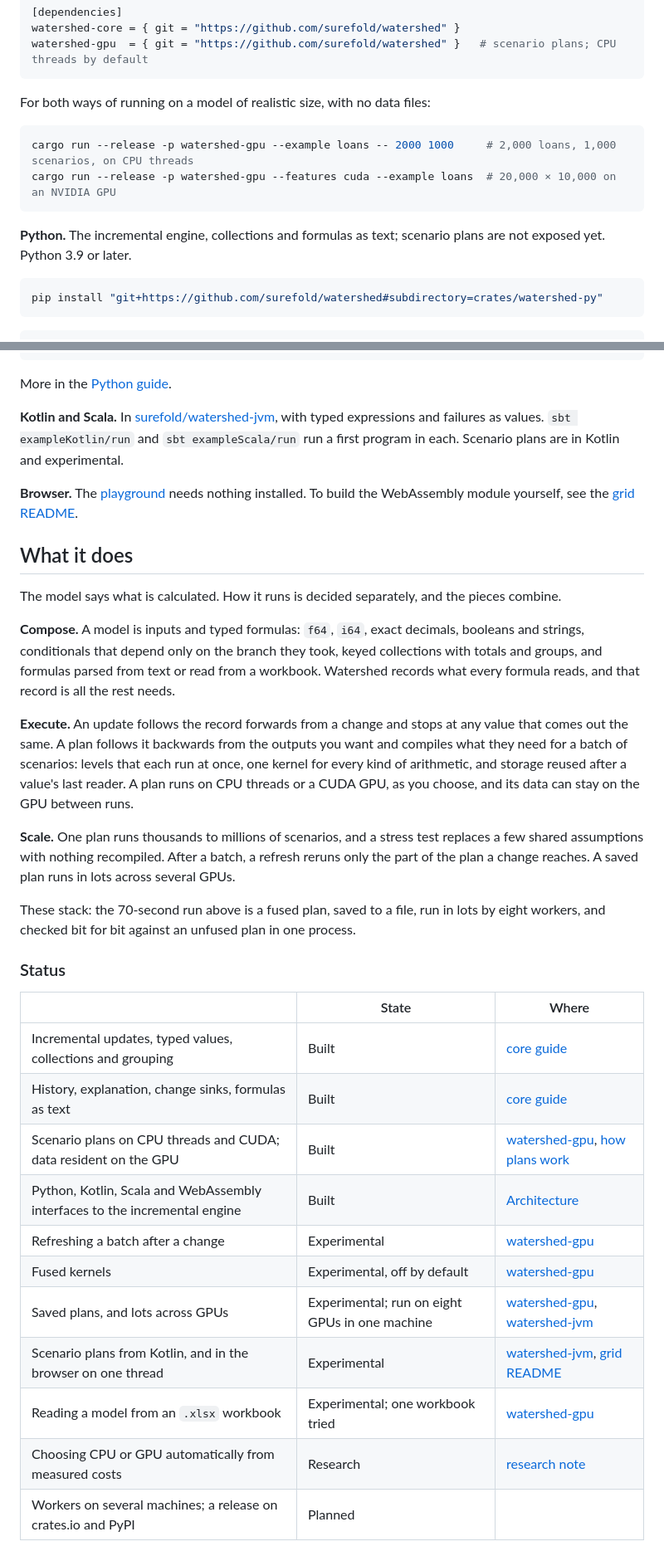
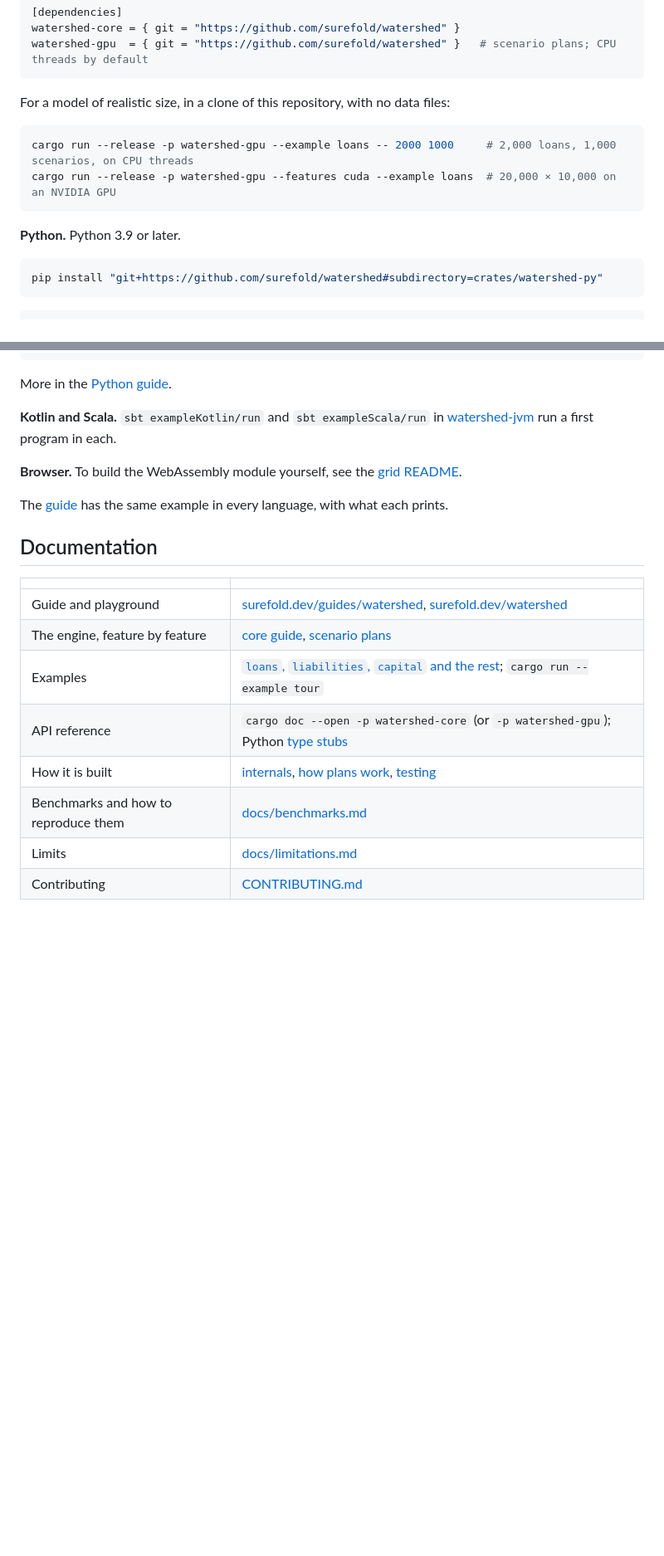
Before and after one commit to surefold/watershed, a Markdown page: README.md, 2 parts joined by grey strips. Shown at 83% size. GitHub-like rendering; blank space fills up the shorter version.

````diff
--- a/README.md
+++ b/README.md
@@ -85,15 +198,15 @@ watershed-core = { git = "https://github.com/surefold/watershed" }
 watershed-gpu  = { git = "https://github.com/surefold/watershed" }   # scenario plans; CPU threads by default
 ```
 
-For both ways of running on a model of realistic size, with no data files:
+For a model of realistic size, in a clone of this repository, with no data
+files:
 
 ```bash
 cargo run --release -p watershed-gpu --example loans -- 2000 1000     # 2,000 loans, 1,000 scenarios, on CPU threads
 cargo run --release -p watershed-gpu --features cuda --example loans  # 20,000 × 10,000 on an NVIDIA GPU
 ```
 
-**Python.** The incremental engine, collections and formulas as text;
-scenario plans are not exposed yet. Python 3.9 or later.
+**Python.** Python 3.9 or later.
 
 ```bash
 pip install "git+https://github.com/surefold/watershed#subdirectory=crates/watershed-py"
@@ -115,56 +228,26 @@ print(g.explain(total))  # the tree behind it
 
 More in the [Python guide](crates/watershed-py/README.md).
 
-**Kotlin and Scala.** In
-[surefold/watershed-jvm](https://github.com/surefold/watershed-jvm), with
-typed expressions and failures as values. `sbt exampleKotlin/run` and
-`sbt exampleScala/run` run a first program in each. Scenario plans are in
-Kotlin and experimental.
+**Kotlin and Scala.** `sbt exampleKotlin/run` and `sbt exampleScala/run` in
+[watershed-jvm](https://github.com/surefold/watershed-jvm) run a first
+program in each.
 
-**Browser.** The [playground](https://surefold.dev/watershed/) needs nothing
-installed. To build the WebAssembly module yourself, see the
+**Browser.** To build the WebAssembly module yourself, see the
 [grid README](crates/watershed-grid/README.md#building-and-running).
 
-## What it does
+The [guide](https://surefold.dev/guides/watershed/#example) has the same
+example in every language, with what each prints.
 
-The model says what is calculated. How it runs is decided separately, and
-the pieces combine.
+## Documentation
 
-**Compose.** A model is inputs and typed formulas: `f64`, `i64`, exact
-decimals, booleans and strings, conditionals that depend only on the branch
-they took, keyed collections with totals and groups, and formulas parsed
-from text or read from a workbook. Watershed records what every formula
-reads, and that record is all the rest needs.
+| | |
+|---|---|
+| Guide and playground | [surefold.dev/guides/watershed](https://surefold.dev/guides/watershed/), [surefold.dev/watershed](https://surefold.dev/watershed/) |
+| The engine, feature by feature | [core guide](crates/watershed-core/README.md), [scenario plans](crates/watershed-gpu/README.md) |
+| Examples | [`loans`, `liabilities`, `capital` and the rest](crates/watershed-gpu/README.md#running-the-examples); `cargo run --example tour` |
+| API reference | `cargo doc --open -p watershed-core` (or `-p watershed-gpu`); Python [type stubs](crates/watershed-py/watershed.pyi) |
+| How it is built | [internals](docs/internals.md), [how plans work](docs/scenario-plans.md), [testing](docs/testing.md) |
+| Benchmarks and how to reproduce them | [docs/benchmarks.md](docs/benchmarks.md) |
+| Limits | [docs/limitations.md](docs/limitations.md) |
+| Contributing | [CONTRIBUTING.md](CONTRIBUTING.md) |
 
-**Execute.** An update follows the record forwards from a change and stops
-at any value that comes out the same. A plan follows it backwards from the
-outputs you want and compiles what they need for a batch of scenarios:
-levels that each run at once, one kernel for every kind of arithmetic, and
-storage reused after a value's last reader. A plan runs on CPU threads or a
-CUDA GPU, as you choose, and its data can stay on the GPU between runs.
-
-**Scale.** One plan runs thousands to millions of scenarios, and a stress
-test replaces a few shared assumptions with nothing recompiled. After a
-batch, a refresh reruns only the part of the plan a change reaches. A saved
-plan runs in lots across several GPUs.
-
-These stack: the 70-second run above is a fused plan, saved to a file, run
-in lots by eight workers, and checked bit for bit against an unfused plan
-in one process.
-
-### Status
-
-| | State | Where |
-|---|---|---|
-| Incremental updates, typed values, collections and grouping | Built | [core guide](crates/watershed-core/README.md) |
-| History, explanation, change sinks, formulas as text | Built | [core guide](crates/watershed-core/README.md#history-and-change-tracking) |
-| Scenario plans on CPU threads and CUDA; data resident on the GPU | Built | [watershed-gpu](crates/watershed-gpu/README.md), [how plans work](docs/scenario-plans.md) |
-| Python, Kotlin, Scala and WebAssembly interfaces to the incremental engine | Built | [Architecture](#architecture) |
-| Refreshing a batch after a change | Experimental | [watershed-gpu](crates/watershed-gpu/README.md#bringing-a-run-up-to-date-after-a-change) |
-| Fused kernels | Experimental, off by default | [watershed-gpu](crates/watershed-gpu/README.md#working-nodes-out-in-clusters) |
-| Saved plans, and lots across GPUs | Experimental; run on eight GPUs in one machine | [watershed-gpu](crates/watershed-gpu/README.md#running-a-batch-somewhere-else), [watershed-jvm](https://github.com/surefold/watershed-jvm) |
-| Scenario plans from Kotlin, and in the browser on one thread | Experimental | [watershed-jvm](https://github.com/surefold/watershed-jvm), [grid README](crates/watershed-grid/README.md) |
-| Reading a model from an `.xlsx` workbook | Experimental; one workbook tried | [watershed-gpu](crates/watershed-gpu/README.md#running-the-examples) |
-| Choosing CPU or GPU automatically from measured costs | Research | [research note](docs/research/heterogeneous-execution.md) |
-| Workers on several machines; a release on crates.io and PyPI | Planned | |
-
````
Also changed, not shown: other parts of README.md (+141 -92 lines), docs/playground.png (added).
